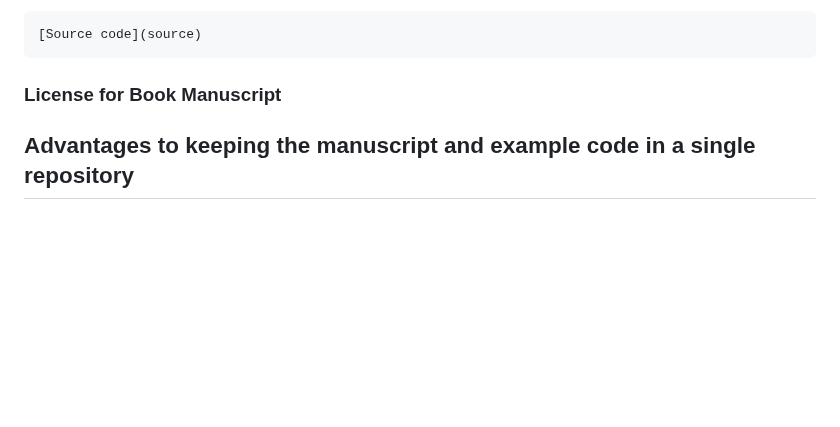
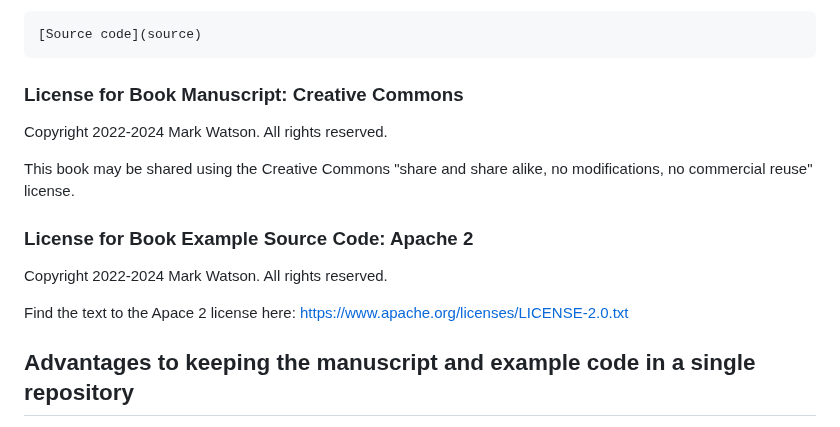
Before and after one commit to mark-watson/Racket-AI-book, a Markdown page: README.md, the part around the change. GitHub-like rendering; blank space fills up the shorter version.

```diff
--- a/README.md
+++ b/README.md
@@ -14,7 +14,17 @@ The code is contained in the same repository as the manuscript, but in the subdi
 
     [Source code](source)
 
-### License for Book Manuscript
+### License for Book Manuscript: Creative Commons
+
+Copyright 2022-2024 Mark Watson. All rights reserved.
+
+This book may be shared using the Creative Commons "share and share alike, no modifications, no commercial reuse" license.
+
+### License for Book Example Source Code: Apache 2
+
+Copyright 2022-2024 Mark Watson. All rights reserved.
+
+Find the text to the Apace 2 license here: [https://www.apache.org/licenses/LICENSE-2.0.txt](https://www.apache.org/licenses/LICENSE-2.0.txt)
 
 
 ## Advantages to keeping the manuscript and example code in a single repository
```
